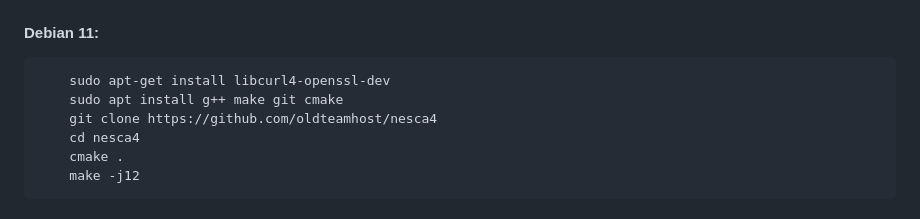
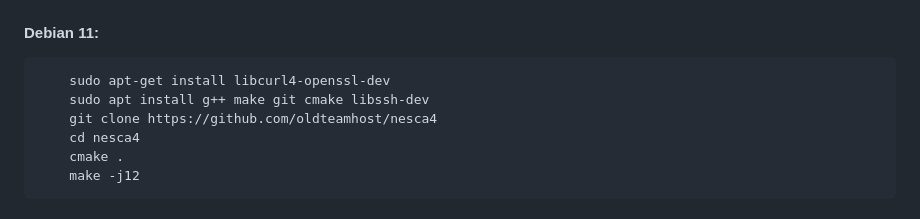
Before and after one commit to oldteamhost/nesca4, a Markdown page: README.md, the part around the change. GitHub-like rendering.

````diff
--- a/README.md
+++ b/README.md
@@ -6,7 +6,7 @@
 #### Debian 11:
 ```
     sudo apt-get install libcurl4-openssl-dev
-    sudo apt install g++ make git cmake
+    sudo apt install g++ make git cmake libssh-dev
     git clone https://github.com/oldteamhost/nesca4
     cd nesca4
     cmake .
````
